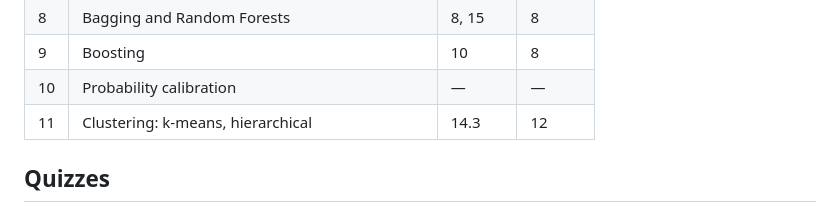
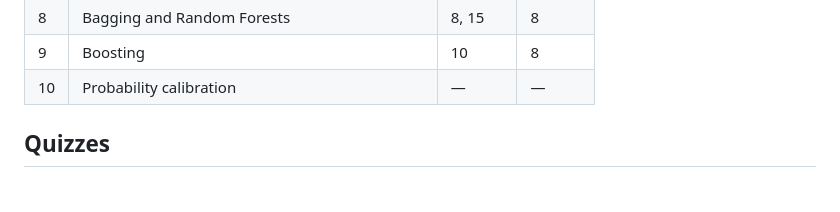
Before and after one commit to r-clements/dsai621-intro-ml-f26, a Markdown page: README.md, the part around the change. Rendered like a GitHub page.

Commit message:
Move clustering to Adv ML; remove from Intro ML topic list
Co-Authored-By: Claude Opus 5.5 <noreply@anthropic.com>

```diff
--- a/README.md
+++ b/README.md
@@ -102,7 +102,6 @@ uv sync
 | 8 | Bagging and Random Forests | 8, 15 | 8 |
 | 9 | Boosting | 10 | 8 |
 | 10 | Probability calibration | — | — |
-| 11 | Clustering: k-means, hierarchical | 14.3 | 12 |
 
 ## Quizzes
 
```
Also changed, not shown: syllabus/dsai-621-fall-2026-syllabus.md (+0 -1 lines).
